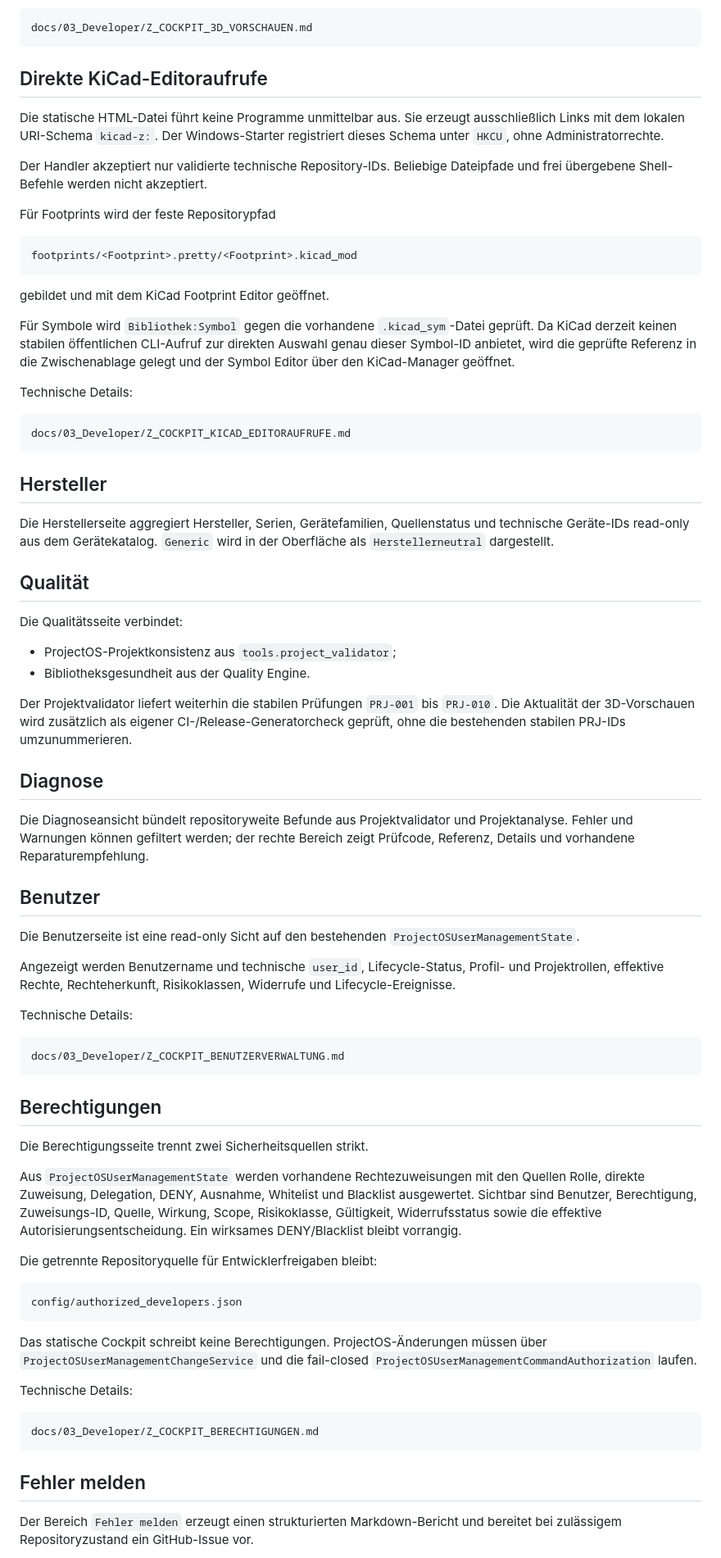
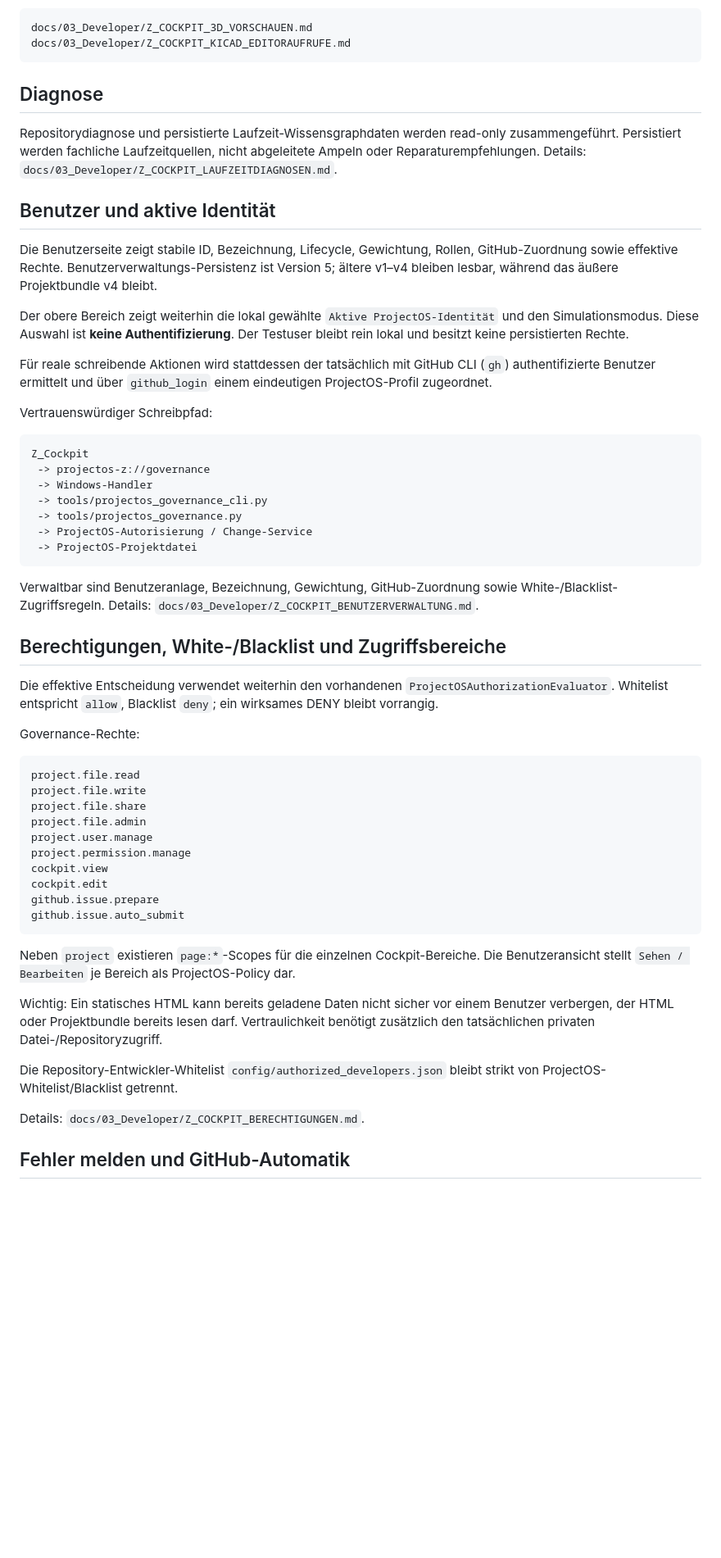
Before and after one commit to Kurzschuss/kicad-din-electrical, a Markdown page: docs/03_Developer/Z_COCKPIT.md, the part around one of its changes. Shown at 82% size. Drawn GitHub-style; blank space fills up the shorter version.

Commit message:
Z_Cockpit-Dokumentation: Governance und Reporting auf aktuellen Stand bringen

````diff
--- a/docs/03_Developer/Z_COCKPIT.md
+++ b/docs/03_Developer/Z_COCKPIT.md
@@ -154,80 +72,61 @@ Es werden keine fehlenden Produktgehäuse, STEP-Modelle oder Herstellerdaten erf
 
 ```text
 docs/03_Developer/Z_COCKPIT_3D_VORSCHAUEN.md
-```
-
-## Direkte KiCad-Editoraufrufe
-
-Die statische HTML-Datei führt keine Programme unmittelbar aus. Sie erzeugt ausschließlich Links mit dem lokalen URI-Schema `kicad-z:`. Der Windows-Starter registriert dieses Schema unter `HKCU`, ohne Administratorrechte.
-
-Der Handler akzeptiert nur validierte technische Repository-IDs. Beliebige Dateipfade und frei übergebene Shell-Befehle werden nicht akzeptiert.
-
-Für Footprints wird der feste Repositorypfad
-
-```text
-footprints/<Footprint>.pretty/<Footprint>.kicad_mod
-```
-
-gebildet und mit dem KiCad Footprint Editor geöffnet.
-
-Für Symbole wird `Bibliothek:Symbol` gegen die vorhandene `.kicad_sym`-Datei geprüft. Da KiCad derzeit keinen stabilen öffentlichen CLI-Aufruf zur direkten Auswahl genau dieser Symbol-ID anbietet, wird die geprüfte Referenz in die Zwischenablage gelegt und der Symbol Editor über den KiCad-Manager geöffnet.
-
-Technische Details:
-
-```text
 docs/03_Developer/Z_COCKPIT_KICAD_EDITORAUFRUFE.md
 ```
 
-## Hersteller
-
-Die Herstellerseite aggregiert Hersteller, Serien, Gerätefamilien, Quellenstatus und technische Geräte-IDs read-only aus dem Gerätekatalog. `Generic` wird in der Oberfläche als `Herstellerneutral` dargestellt.
-
-## Qualität
-
-Die Qualitätsseite verbindet:
-
-- ProjectOS-Projektkonsistenz aus `tools.project_validator`;
-- Bibliotheksgesundheit aus der Quality Engine.
-
-Der Projektvalidator liefert weiterhin die stabilen Prüfungen `PRJ-001` bis `PRJ-010`. Die Aktualität der 3D-Vorschauen wird zusätzlich als eigener CI-/Release-Generatorcheck geprüft, ohne die bestehenden stabilen PRJ-IDs umzunummerieren.
-
 ## Diagnose
 
-Die Diagnoseansicht bündelt repositoryweite Befunde aus Projektvalidator und Projektanalyse. Fehler und Warnungen können gefiltert werden; der rechte Bereich zeigt Prüfcode, Referenz, Details und vorhandene Reparaturempfehlung.
+Repositorydiagnose und persistierte Laufzeit-Wissensgraphdaten werden read-only zusammengeführt. Persistiert werden fachliche Laufzeitquellen, nicht abgeleitete Ampeln oder Reparaturempfehlungen. Details: `docs/03_Developer/Z_COCKPIT_LAUFZEITDIAGNOSEN.md`.
 
-## Benutzer
+## Benutzer und aktive Identität
 
-Die Benutzerseite ist eine read-only Sicht auf den bestehenden `ProjectOSUserManagementState`.
+Die Benutzerseite zeigt stabile ID, Bezeichnung, Lifecycle, Gewichtung, Rollen, GitHub-Zuordnung sowie effektive Rechte. Benutzerverwaltungs-Persistenz ist Version 5; ältere v1–v4 bleiben lesbar, während das äußere Projektbundle v4 bleibt.
 
-Angezeigt werden Benutzername und technische `user_id`, Lifecycle-Status, Profil- und Projektrollen, effektive Rechte, Rechteherkunft, Risikoklassen, Widerrufe und Lifecycle-Ereignisse.
+Der obere Bereich zeigt weiterhin die lokal gewählte `Aktive ProjectOS-Identität` und den Simulationsmodus. Diese Auswahl ist **keine Authentifizierung**. Der Testuser bleibt rein lokal und besitzt keine persistierten Rechte.
 
-Technische Details:
+Für reale schreibende Aktionen wird stattdessen der tatsächlich mit GitHub CLI (`gh`) authentifizierte Benutzer ermittelt und über `github_login` einem eindeutigen ProjectOS-Profil zugeordnet.
+
+Vertrauenswürdiger Schreibpfad:
 
 ```text
-docs/03_Developer/Z_COCKPIT_BENUTZERVERWALTUNG.md
+Z_Cockpit
+ -> projectos-z://governance
+ -> Windows-Handler
+ -> tools/projectos_governance_cli.py
+ -> tools/projectos_governance.py
+ -> ProjectOS-Autorisierung / Change-Service
+ -> ProjectOS-Projektdatei
 ```
 
-## Berechtigungen
+Verwaltbar sind Benutzeranlage, Bezeichnung, Gewichtung, GitHub-Zuordnung sowie White-/Blacklist-Zugriffsregeln. Details: `docs/03_Developer/Z_COCKPIT_BENUTZERVERWALTUNG.md`.
 
-Die Berechtigungsseite trennt zwei Sicherheitsquellen strikt.
+## Berechtigungen, White-/Blacklist und Zugriffsbereiche
 
-Aus `ProjectOSUserManagementState` werden vorhandene Rechtezuweisungen mit den Quellen Rolle, direkte Zuweisung, Delegation, DENY, Ausnahme, Whitelist und Blacklist ausgewertet. Sichtbar sind Benutzer, Berechtigung, Zuweisungs-ID, Quelle, Wirkung, Scope, Risikoklasse, Gültigkeit, Widerrufsstatus sowie die effektive Autorisierungsentscheidung. Ein wirksames DENY/Blacklist bleibt vorrangig.
+Die effektive Entscheidung verwendet weiterhin den vorhandenen `ProjectOSAuthorizationEvaluator`. Whitelist entspricht `allow`, Blacklist `deny`; ein wirksames DENY bleibt vorrangig.
 
-Die getrennte Repositoryquelle für Entwicklerfreigaben bleibt:
+Governance-Rechte:
 
 ```text
-config/authorized_developers.json
+project.file.read
+project.file.write
+project.file.share
+project.file.admin
+project.user.manage
+project.permission.manage
+cockpit.view
+cockpit.edit
+github.issue.prepare
+github.issue.auto_submit
 ```
 
-Das statische Cockpit schreibt keine Berechtigungen. ProjectOS-Änderungen müssen über `ProjectOSUserManagementChangeService` und die fail-closed `ProjectOSUserManagementCommandAuthorization` laufen.
+Neben `project` existieren `page:*`-Scopes für die einzelnen Cockpit-Bereiche. Die Benutzeransicht stellt `Sehen / Bearbeiten` je Bereich als ProjectOS-Policy dar.
 
-Technische Details:
+Wichtig: Ein statisches HTML kann bereits geladene Daten nicht sicher vor einem Benutzer verbergen, der HTML oder Projektbundle bereits lesen darf. Vertraulichkeit benötigt zusätzlich den tatsächlichen privaten Datei-/Repositoryzugriff.
 
-```text
-docs/03_Developer/Z_COCKPIT_BERECHTIGUNGEN.md
-```
+Die Repository-Entwickler-Whitelist `config/authorized_developers.json` bleibt strikt von ProjectOS-Whitelist/Blacklist getrennt.
 
-## Fehler melden
+Details: `docs/03_Developer/Z_COCKPIT_BERECHTIGUNGEN.md`.
 
-Der Bereich `Fehler melden` erzeugt einen strukturierten Markdown-Bericht und bereitet bei zulässigem Repositoryzustand ein GitHub-Issue vor.
+## Fehler melden und GitHub-Automatik
 
````
Also changed, not shown: other parts of docs/03_Developer/Z_COCKPIT.md (+48 -157 lines).
